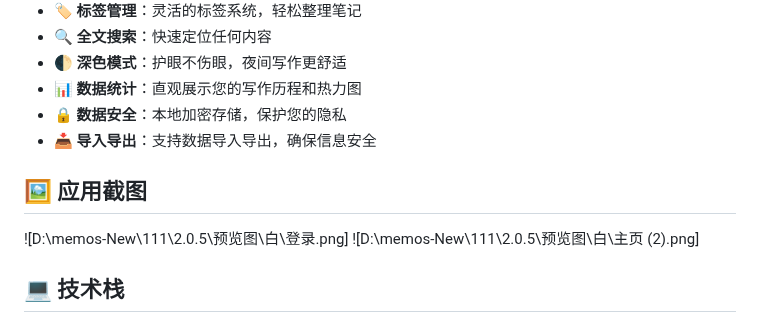
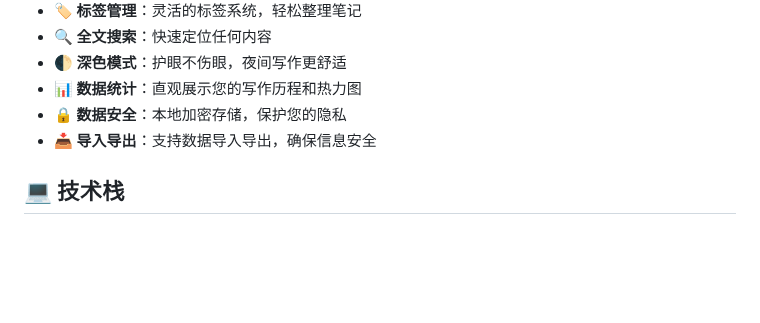
Before and after one commit to yyyyymmmmm/IntRoot, a Markdown page: README.md, the part around the change. GitHub-like rendering; blank space fills up the shorter version.

```diff
--- a/README.md
+++ b/README.md
@@ -24,9 +24,6 @@ InkRoot墨鸣笔记是一款专注于提供纯粹写作体验的云端笔记应
 - 🔒 **数据安全**：本地加密存储，保护您的隐私
 - 📥 **导入导出**：支持数据导入导出，确保信息安全
 
-## 🖼️ 应用截图
-![D:\memos-New\111\2.0.5\预览图\白\登录.png]
-![D:\memos-New\111\2.0.5\预览图\白\主页 (2).png]
 ## 💻 技术栈
 
 - **前端框架**：Flutter
```
